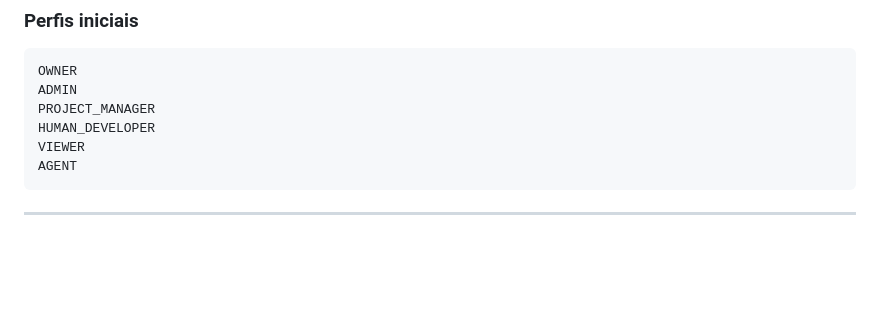
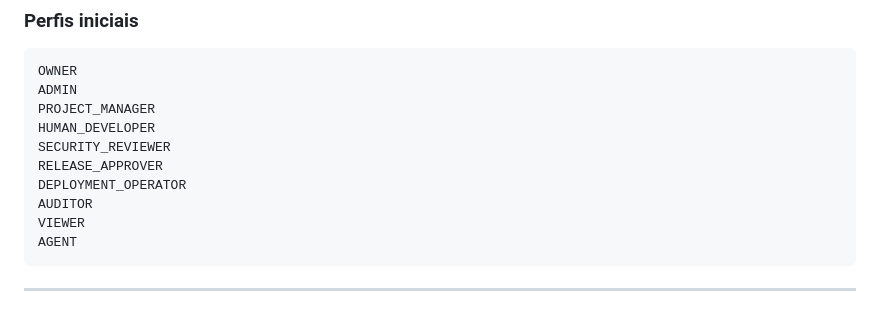
Before and after one commit to stieve-software-company/ssc-foundation, a Markdown page: DATA_MODEL.md, the part around one of its changes. Rendered like a GitHub page; blank space fills up the shorter version.

Commit message:
docs: align data model and state machine contracts

````diff
--- a/DATA_MODEL.md
+++ b/DATA_MODEL.md
@@ -286,6 +286,10 @@ OWNER
 ADMIN
 PROJECT_MANAGER
 HUMAN_DEVELOPER
+SECURITY_REVIEWER
+RELEASE_APPROVER
+DEPLOYMENT_OPERATOR
+AUDITOR
 VIEWER
 AGENT
 ```
````
Also changed, not shown: other parts of DATA_MODEL.md (+1 -1 lines), STATE_MACHINES.md (+5 -5 lines).
